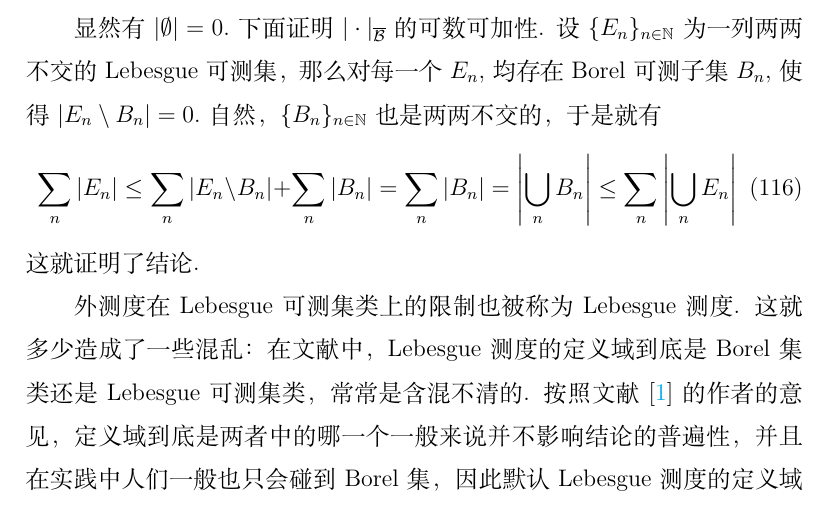
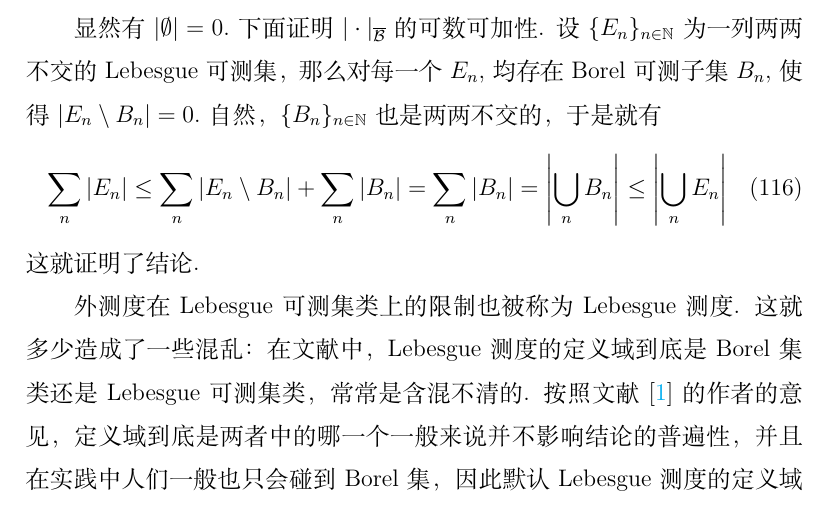
Before and after one commit to painday/Probability, a LaTeX book (tex/main.tex): part of page 51 of 52, cut so that both start at the same text. Compiled offline with XeLaTeX.

Commit message:
correction: 修改 typo

```diff
--- a/tex/main.tex
+++ b/tex/main.tex
@@ -1481,7 +1481,7 @@ $|\bigcap_n G_n\setminus A|\leq \inf_n |G_n\setminus A|=0.$
 显然有 $|\emptyset|=0.$ 下面证明 $|\cdot|_{\overline{\mathcal B}}$ 的可数可加性. 设 $\{E_n\}_{n\in\mathbb N}$ 为一列两两不交的 Lebesgue 可测集，那么对每一个 $E_n,$ 均存在 Borel 可测子集 $B_n,$ 使得
 $|E_n\setminus B_n|=0.$ 自然，$\{B_n\}_{n\in\mathbb N}$ 也是两两不交的，于是就有
 \begin{equation}
-    \sum_n |E_n|\leq \sum_n |E_n\setminus B_n|+\sum_n |B_n|=\sum_n |B_n|= \left|\bigcup_n B_n\right|\leq \sum_n \left|\bigcup_n E_n\right|
+    \sum_n |E_n|\leq \sum_n |E_n\setminus B_n|+\sum_n |B_n|=\sum_n |B_n|= \left|\bigcup_n B_n\right|\leq \left|\bigcup_n E_n\right|
 \end{equation}
 这就证明了结论.
 
```
Also changed, not shown: tex/main.pdf, 4 other files.
